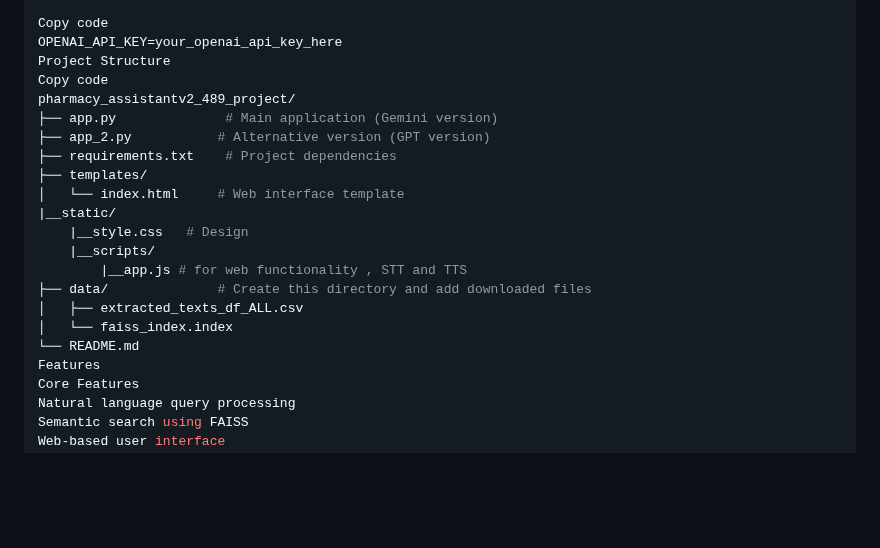
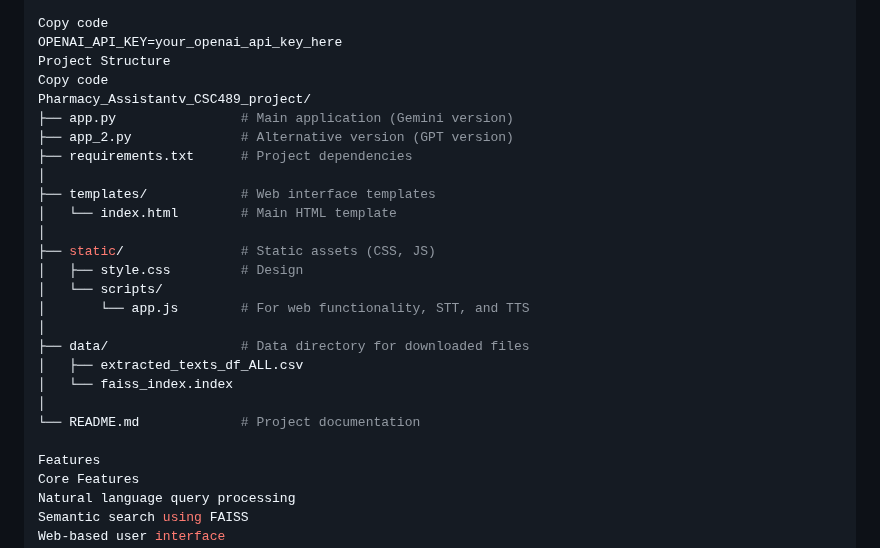
Before and after one commit to hatimalhomid/Pharmacy_Assistantv2_489_project, a Markdown page: README.md, the part around the change. Rendered like a GitHub page; blank space fills up the shorter version.

```diff
--- a/README.md
+++ b/README.md
@@ -74,20 +74,25 @@ Copy code
 OPENAI_API_KEY=your_openai_api_key_here
 Project Structure
 Copy code
-pharmacy_assistantv2_489_project/
-├── app.py              # Main application (Gemini version)
-├── app_2.py           # Alternative version (GPT version)
-├── requirements.txt    # Project dependencies
-├── templates/
-│   └── index.html     # Web interface template
-|__static/
-    |__style.css   # Design
-    |__scripts/
-        |__app.js # for web functionality , STT and TTS
-├── data/              # Create this directory and add downloaded files
+Pharmacy_Assistantv_CSC489_project/
+├── app.py                # Main application (Gemini version)
+├── app_2.py              # Alternative version (GPT version)
+├── requirements.txt      # Project dependencies
+│
+├── templates/            # Web interface templates
+│   └── index.html        # Main HTML template
+│
+├── static/               # Static assets (CSS, JS)
+│   ├── style.css         # Design
+│   └── scripts/
+│       └── app.js        # For web functionality, STT, and TTS
+│
+├── data/                 # Data directory for downloaded files
 │   ├── extracted_texts_df_ALL.csv
 │   └── faiss_index.index
-└── README.md
+│
+└── README.md             # Project documentation
+
 Features
 Core Features
 Natural language query processing
```
